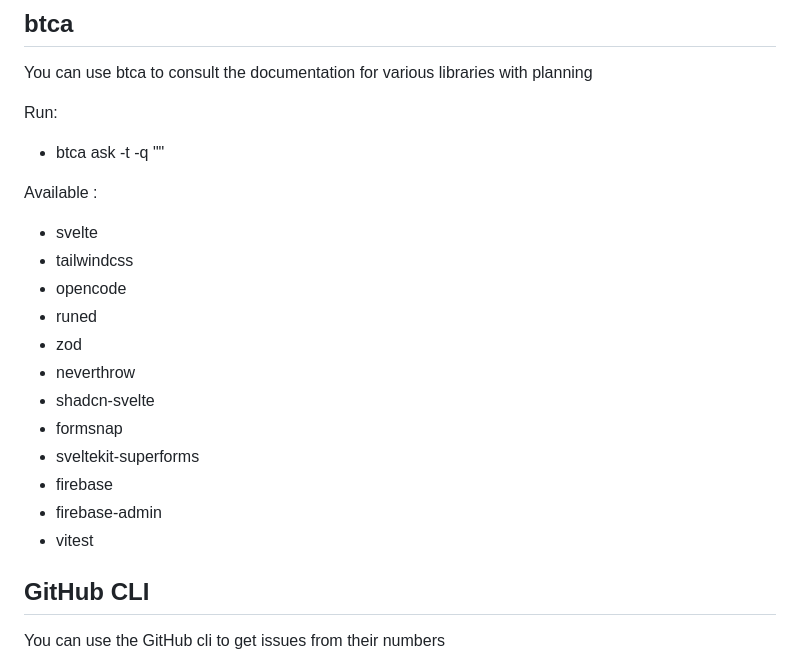
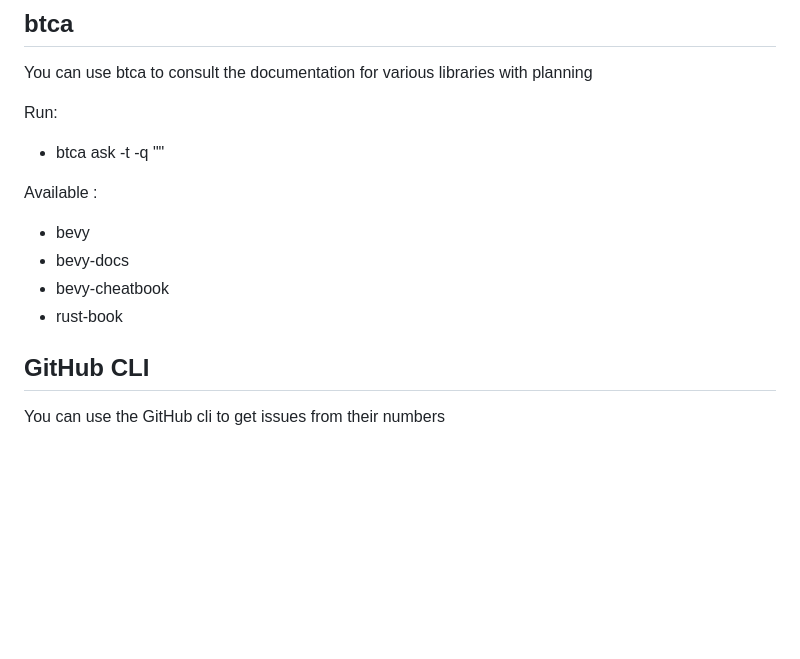
Before and after one commit to cmoyates/flee-ai-test, a Markdown page: .claude/commands/create-prompt.md, the part around one of its changes. Drawn GitHub-style; blank space fills up the shorter version.

Commit message:
Updated the btca section of the create-prompt command to include the rust repos

```diff
--- a/.claude/commands/create-prompt.md
+++ b/.claude/commands/create-prompt.md
@@ -373,18 +379,10 @@ Run:
 
 Available <tech>:
 
-- svelte
-- tailwindcss
-- opencode
-- runed
-- zod
-- neverthrow
-- shadcn-svelte
-- formsnap
-- sveltekit-superforms
-- firebase
-- firebase-admin
-- vitest
+- bevy
+- bevy-docs
+- bevy-cheatbook
+- rust-book
 
 ## GitHub CLI
 
```
Also changed, not shown: other parts of .claude/commands/create-prompt.md (+6 -0 lines).
